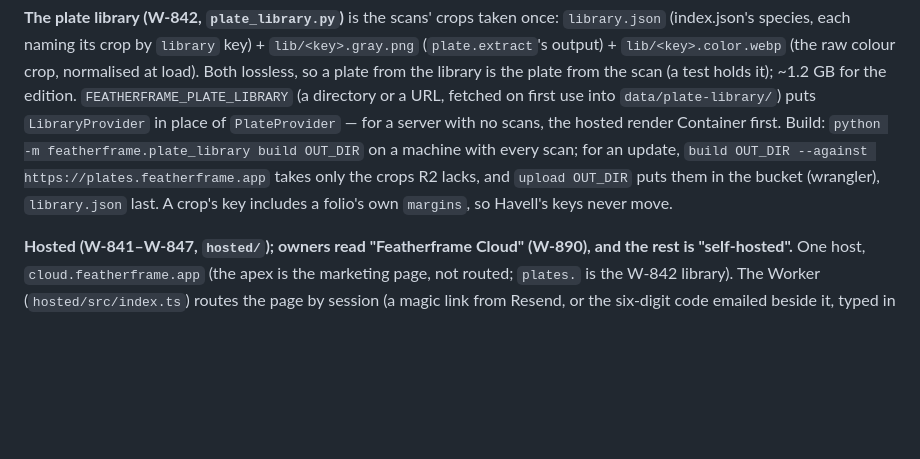
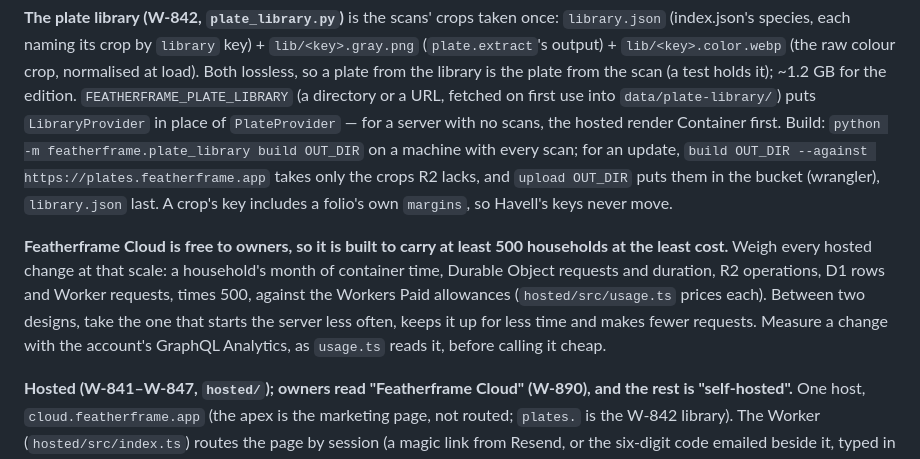
Before and after one commit to wr/featherframe, a Markdown page: AGENTS.md, the part around the change. Rendered like a GitHub page; blank space fills up the shorter version.

Commit message:
AGENTS.md: Featherframe Cloud is built to carry at least 500 households at the least cost (#343)
Cloud is free to owners, so every hosted change is weighed per household
times 500 against the Workers Paid allowances, and measured with GraphQL
Analytics before it is called cheap.

```diff
--- a/AGENTS.md
+++ b/AGENTS.md
@@ -538,6 +538,15 @@ build OUT_DIR` on a machine with every scan; for an update, `build OUT_DIR
 `upload OUT_DIR` puts them in the bucket (wrangler), `library.json` last.
 A crop's key includes a folio's own `margins`, so Havell's keys never move.
 
+**Featherframe Cloud is free to owners, so it is built to carry at least 500
+households at the least cost.** Weigh every hosted change at that scale: a
+household's month of container time, Durable Object requests and duration, R2
+operations, D1 rows and Worker requests, times 500, against the Workers Paid
+allowances (`hosted/src/usage.ts` prices each). Between two designs, take the
+one that starts the server less often, keeps it up for less time and makes
+fewer requests. Measure a change with the account's GraphQL Analytics, as
+`usage.ts` reads it, before calling it cheap.
+
 **Hosted (W-841–W-847, `hosted/`); owners read "Featherframe Cloud" (W-890), and the rest is "self-hosted".** One host, `cloud.featherframe.app` (the
 apex is the marketing page, not routed; `plates.` is the W-842 library). The
 Worker (`hosted/src/index.ts`) routes the page by session (a magic link from
```
